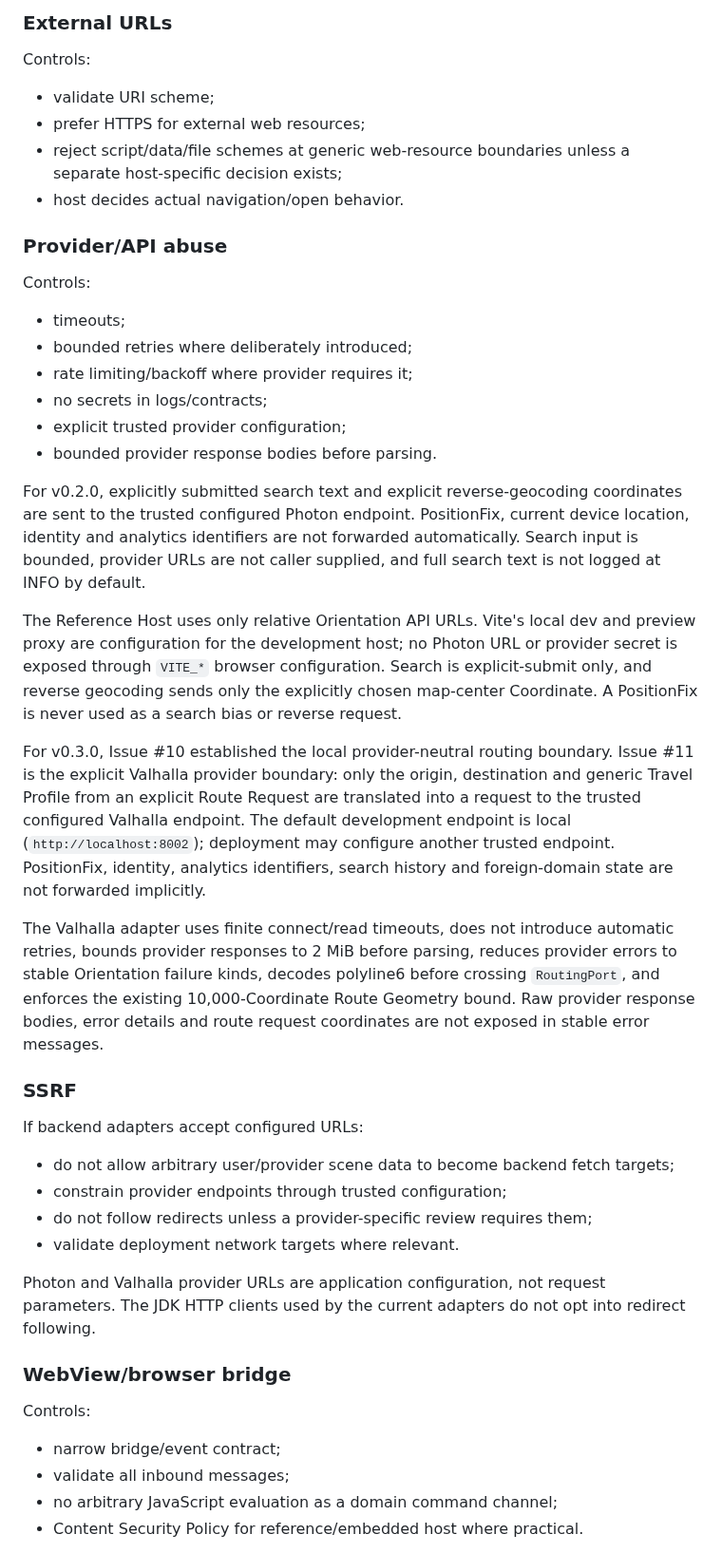
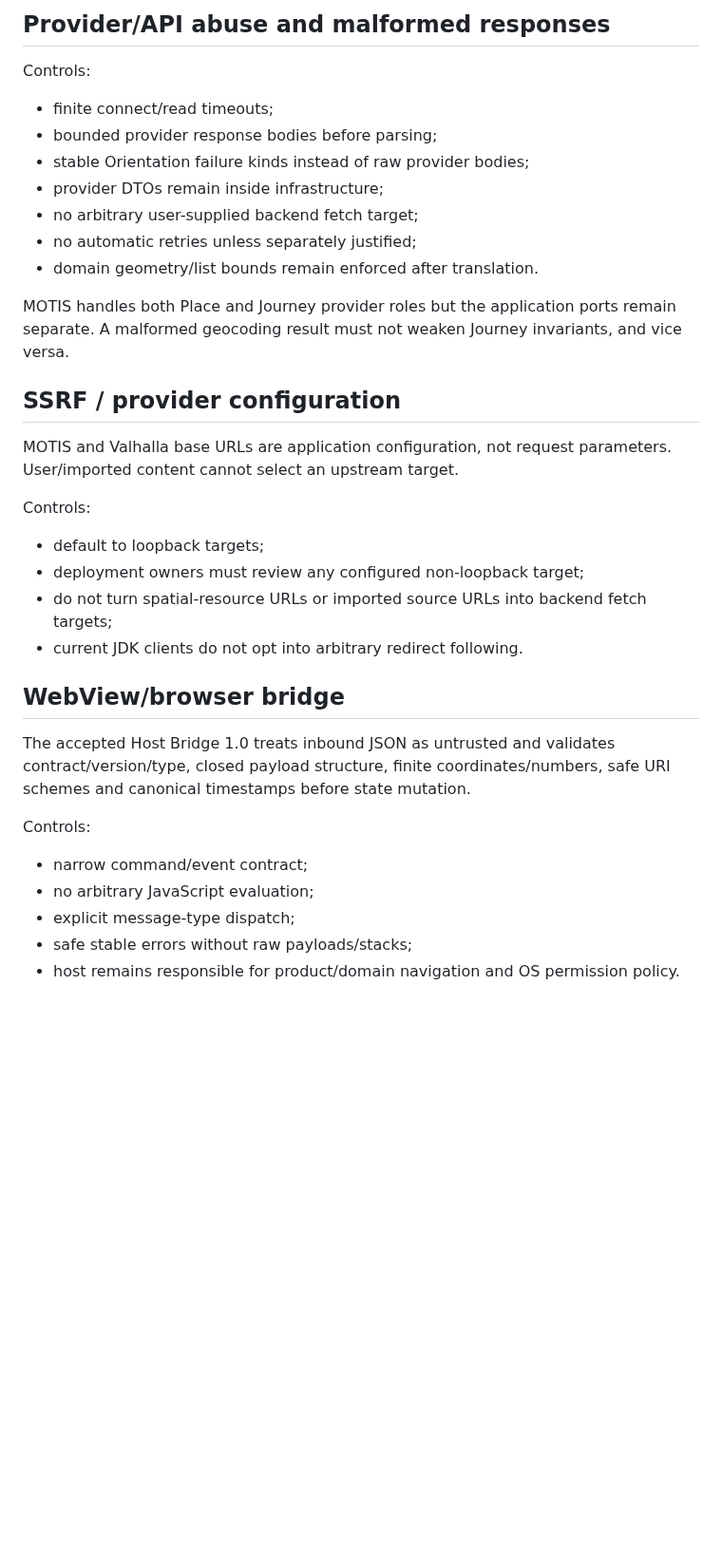
Before and after one commit to wgt-system/orientation, a Markdown page: docs/13_THREAT_MODEL.md, the part around one of its changes. Shown at 95% size. Drawn GitHub-style; blank space fills up the shorter version.

Commit message:
Align threat model with local-only semantic providers

```diff
--- a/docs/13_THREAT_MODEL.md
+++ b/docs/13_THREAT_MODEL.md
@@ -40,71 +68,38 @@ Controls:
 
-### External URLs
+## Provider/API abuse and malformed responses
 
 Controls:
 
-- validate URI scheme;
-- prefer HTTPS for external web resources;
-- reject script/data/file schemes at generic web-resource boundaries unless a separate host-specific decision exists;
-- host decides actual navigation/open behavior.
+- finite connect/read timeouts;
+- bounded provider response bodies before parsing;
+- stable Orientation failure kinds instead of raw provider bodies;
+- provider DTOs remain inside infrastructure;
+- no arbitrary user-supplied backend fetch target;
+- no automatic retries unless separately justified;
+- domain geometry/list bounds remain enforced after translation.
 
-### Provider/API abuse
+MOTIS handles both Place and Journey provider roles but the application ports remain separate. A malformed geocoding result must not weaken Journey invariants, and vice versa.
+
+## SSRF / provider configuration
+
+MOTIS and Valhalla base URLs are application configuration, not request parameters. User/imported content cannot select an upstream target.
 
 Controls:
 
-- timeouts;
-- bounded retries where deliberately introduced;
-- rate limiting/backoff where provider requires it;
-- no secrets in logs/contracts;
-- explicit trusted provider configuration;
-- bounded provider response bodies before parsing.
+- default to loopback targets;
+- deployment owners must review any configured non-loopback target;
+- do not turn spatial-resource URLs or imported source URLs into backend fetch targets;
+- current JDK clients do not opt into arbitrary redirect following.
 
-For v0.2.0, explicitly submitted search text and explicit reverse-geocoding
-coordinates are sent to the trusted configured Photon endpoint. PositionFix,
-current device location, identity and analytics identifiers are not forwarded
-automatically. Search input is bounded, provider URLs are not caller supplied,
-and full search text is not logged at INFO by default.
+## WebView/browser bridge
 
-The Reference Host uses only relative Orientation API URLs. Vite's local dev
-and preview proxy are configuration for the development host; no Photon URL or
-provider secret is exposed through `VITE_*` browser configuration. Search is
-explicit-submit only, and reverse geocoding sends only the explicitly chosen
-map-center Coordinate. A PositionFix is never used as a search bias or reverse
-request.
-
-For v0.3.0, Issue #10 established the local provider-neutral routing boundary.
-Issue #11 is the explicit Valhalla provider boundary: only the origin,
-destination and generic Travel Profile from an explicit Route Request are
-translated into a request to the trusted configured Valhalla endpoint. The
-default development endpoint is local (`http://localhost:8002`); deployment may
-configure another trusted endpoint. PositionFix, identity, analytics identifiers,
-search history and foreign-domain state are not forwarded implicitly.
-
-The Valhalla adapter uses finite connect/read timeouts, does not introduce
-automatic retries, bounds provider responses to 2 MiB before parsing, reduces
-provider errors to stable Orientation failure kinds, decodes polyline6 before
-crossing `RoutingPort`, and enforces the existing 10,000-Coordinate Route
-Geometry bound. Raw provider response bodies, error details and route request
-coordinates are not exposed in stable error messages.
-
-### SSRF
-
-If backend adapters accept configured URLs:
-
-- do not allow arbitrary user/provider scene data to become backend fetch targets;
-- constrain provider endpoints through trusted configuration;
-- do not follow redirects unless a provider-specific review requires them;
-- validate deployment network targets where relevant.
-
-Photon and Valhalla provider URLs are application configuration, not request
-parameters. The JDK HTTP clients used by the current adapters do not opt into
-redirect following.
-
-### WebView/browser bridge
+The accepted Host Bridge 1.0 treats inbound JSON as untrusted and validates contract/version/type, closed payload structure, finite coordinates/numbers, safe URI schemes and canonical timestamps before state mutation.
 
 Controls:
 
-- narrow bridge/event contract;
-- validate all inbound messages;
-- no arbitrary JavaScript evaluation as a domain command channel;
-- Content Security Policy for reference/embedded host where practical.
+- narrow command/event contract;
+- no arbitrary JavaScript evaluation;
+- explicit message-type dispatch;
+- safe stable errors without raw payloads/stacks;
+- host remains responsible for product/domain navigation and OS permission policy.
 
```
Also changed, not shown: other parts of docs/13_THREAT_MODEL.md (+60 -52 lines).
